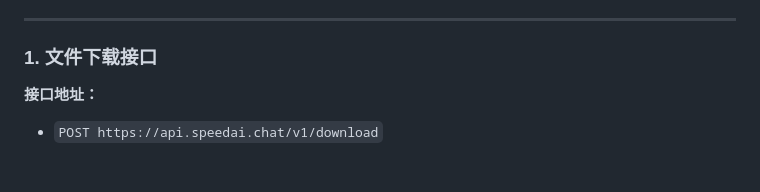
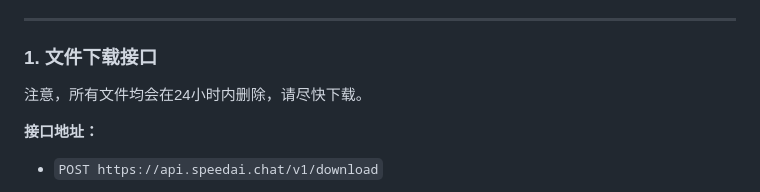
Before and after one commit to SpeedAI-team/HumanizerAI, a Markdown page: README.md, the part around the change. Drawn GitHub-style; blank space fills up the shorter version.

```diff
--- a/README.md
+++ b/README.md
@@ -54,6 +54,8 @@
 ---
 
 ### 1. **文件下载接口**
+
+注意，所有文件均会在24小时内删除，请尽快下载。
 
 **接口地址：**
 
```
